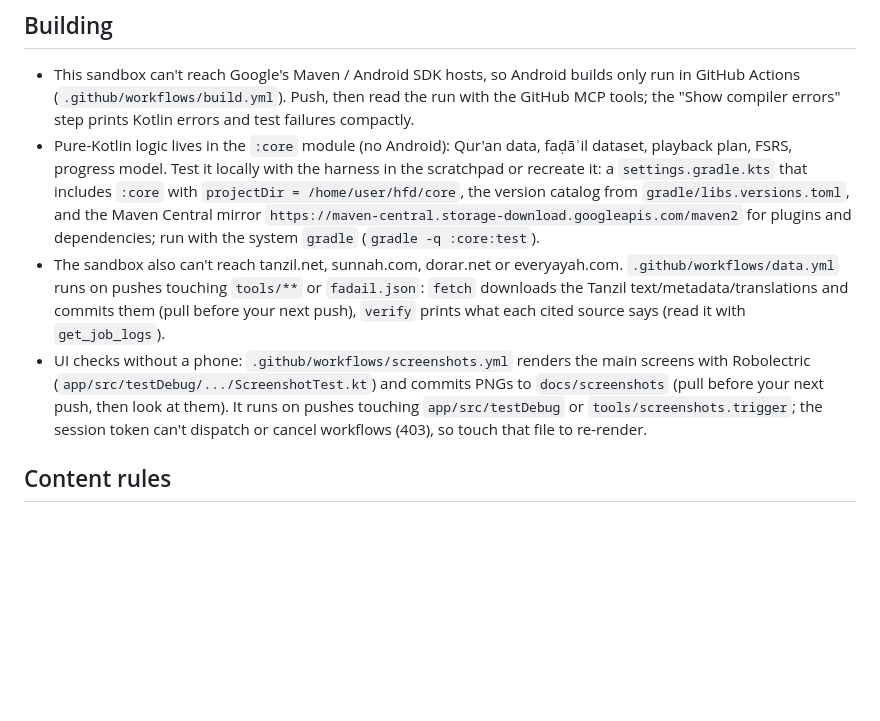
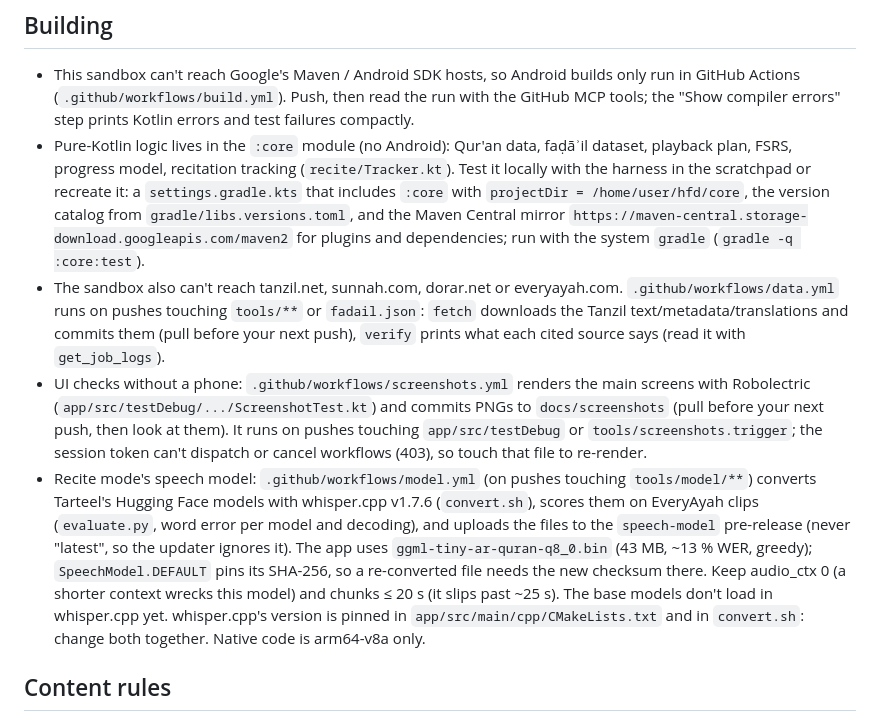
Before and after one commit to kream0/hfd, a Markdown page: CLAUDE.md, the part around the change. Drawn GitHub-style; blank space fills up the shorter version.

```diff
--- a/CLAUDE.md
+++ b/CLAUDE.md
@@ -27,8 +27,9 @@
   GitHub Actions (`.github/workflows/build.yml`). Push, then read the run with the GitHub MCP
   tools; the "Show compiler errors" step prints Kotlin errors and test failures compactly.
 - Pure-Kotlin logic lives in the `:core` module (no Android): Qur'an data, faḍāʾil dataset,
-  playback plan, FSRS, progress model. Test it locally with the harness in the scratchpad or
-  recreate it: a `settings.gradle.kts` that includes `:core` with
+  playback plan, FSRS, progress model, recitation tracking (`recite/Tracker.kt`). Test it
+  locally with the harness in the scratchpad or recreate it: a `settings.gradle.kts` that
+  includes `:core` with
   `projectDir = /home/user/hfd/core`, the version catalog from `gradle/libs.versions.toml`, and
   the Maven Central mirror `https://maven-central.storage-download.googleapis.com/maven2` for
   plugins and dependencies; run with the system `gradle` (`gradle -q :core:test`).
@@ -41,6 +42,15 @@
   (pull before your next push, then look at them). It runs on pushes touching `app/src/testDebug`
   or `tools/screenshots.trigger`; the session token can't dispatch or cancel workflows (403), so
   touch that file to re-render.
+- Recite mode's speech model: `.github/workflows/model.yml` (on pushes touching `tools/model/**`)
+  converts Tarteel's Hugging Face models with whisper.cpp v1.7.6 (`convert.sh`), scores them on
+  EveryAyah clips (`evaluate.py`, word error per model and decoding), and uploads the files to
+  the `speech-model` pre-release (never "latest", so the updater ignores it). The app uses
+  `ggml-tiny-ar-quran-q8_0.bin` (43 MB, ~13 % WER, greedy); `SpeechModel.DEFAULT` pins its
+  SHA-256, so a re-converted file needs the new checksum there. Keep audio_ctx 0 (a shorter
+  context wrecks this model) and chunks ≤ 20 s (it slips past ~25 s). The base models don't
+  load in whisper.cpp yet. whisper.cpp's version is pinned in `app/src/main/cpp/CMakeLists.txt`
+  and in `convert.sh`: change both together. Native code is arm64-v8a only.
 
 ## Content rules
 - Qur'an text: Tanzil Uthmani, rendered verbatim, never altered; keep Tanzil's notice.
```
Also changed, not shown: CHANGELOG.md (+2 -0 lines), README.md (+19 -4 lines).
